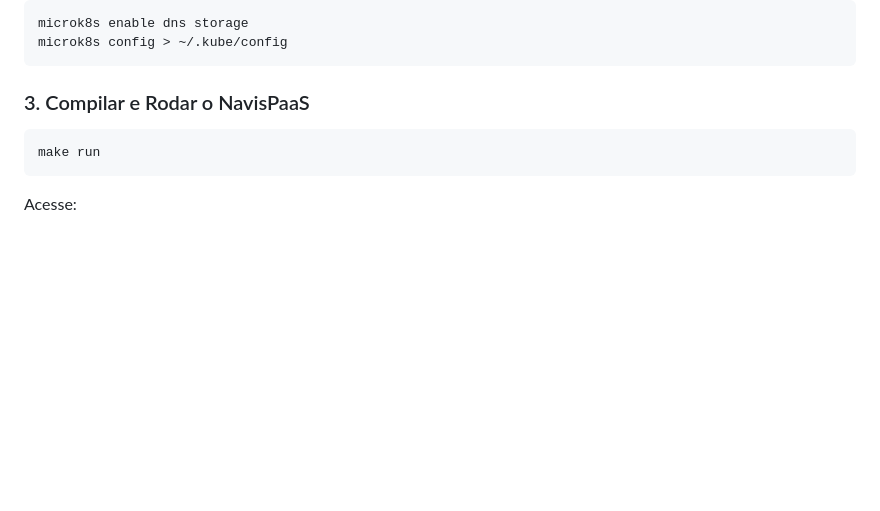
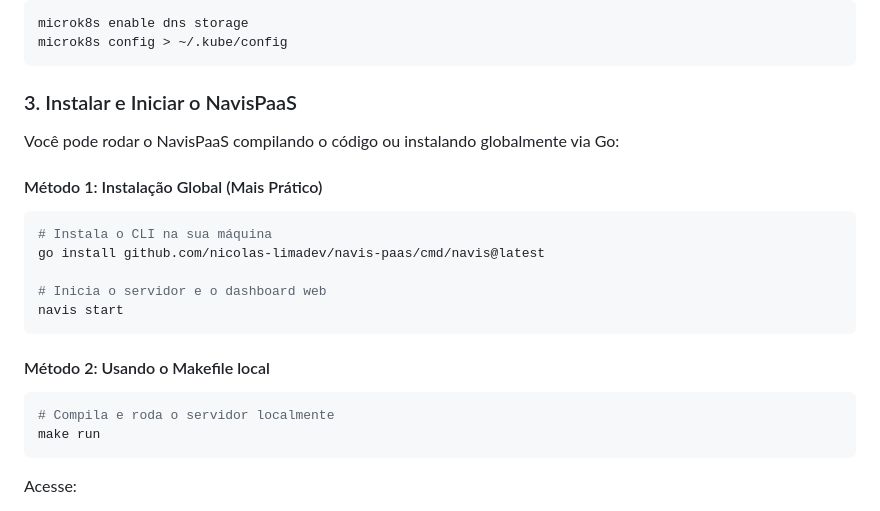
Before and after one commit to nicolas-limadev/navis-paas, a Markdown page: README.md, the part around the change. GitHub-like rendering; blank space fills up the shorter version.

Commit message:
docs: simplify Como Executar section in README using the new 'navis start' command

````diff
--- a/README.md
+++ b/README.md
@@ -97,8 +97,22 @@ microk8s enable dns storage
 microk8s config > ~/.kube/config
 ```
 
-### 3. Compilar e Rodar o NavisPaaS
+### 3. Instalar e Iniciar o NavisPaaS
+
+Você pode rodar o NavisPaaS compilando o código ou instalando globalmente via Go:
+
+#### Método 1: Instalação Global (Mais Prático)
 ```bash
+# Instala o CLI na sua máquina
+go install github.com/nicolas-limadev/navis-paas/cmd/navis@latest
+
+# Inicia o servidor e o dashboard web
+navis start
+```
+
+#### Método 2: Usando o Makefile local
+```bash
+# Compila e roda o servidor localmente
 make run
 ```
 
````
